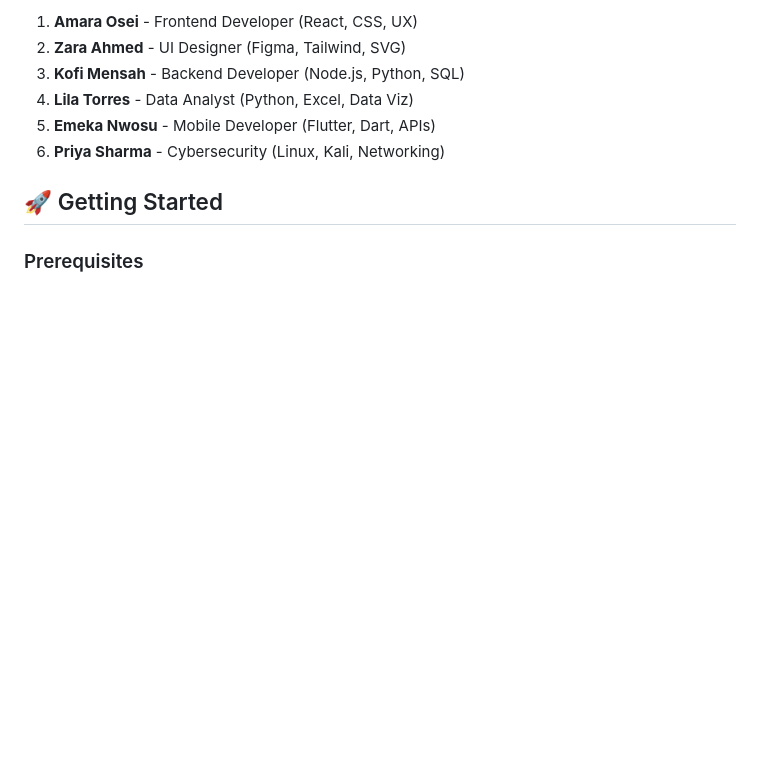
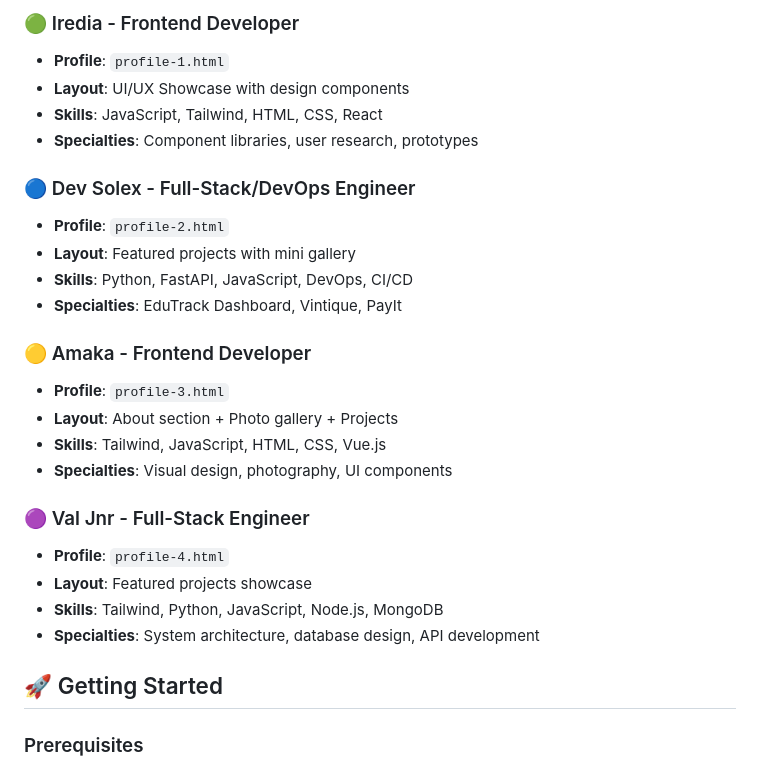
Before and after one commit to TEAM-II-JS-COMBINED/Profile-Card, a Markdown page: README.md, the part around one of its changes. GitHub-like rendering; blank space fills up the shorter version.

```diff
--- a/README.md
+++ b/README.md
@@ -68,10 +69,27 @@ The directory features 6 students from various disciplines:
 
-1. **Amara Osei** - Frontend Developer (React, CSS, UX)
-2. **Zara Ahmed** - UI Designer (Figma, Tailwind, SVG)
-3. **Kofi Mensah** - Backend Developer (Node.js, Python, SQL)
-4. **Lila Torres** - Data Analyst (Python, Excel, Data Viz)
-5. **Emeka Nwosu** - Mobile Developer (Flutter, Dart, APIs)
-6. **Priya Sharma** - Cybersecurity (Linux, Kali, Networking)
+### 🟢 Iredia - Frontend Developer
+- **Profile**: `profile-1.html`
+- **Layout**: UI/UX Showcase with design components
+- **Skills**: JavaScript, Tailwind, HTML, CSS, React
+- **Specialties**: Component libraries, user research, prototypes
+
+### 🔵 Dev Solex - Full-Stack/DevOps Engineer
+- **Profile**: `profile-2.html`
+- **Layout**: Featured projects with mini gallery
+- **Skills**: Python, FastAPI, JavaScript, DevOps, CI/CD
+- **Specialties**: EduTrack Dashboard, Vintique, PayIt
+
+### 🟡 Amaka - Frontend Developer
+- **Profile**: `profile-3.html`
+- **Layout**: About section + Photo gallery + Projects
+- **Skills**: Tailwind, JavaScript, HTML, CSS, Vue.js
+- **Specialties**: Visual design, photography, UI components
+
+### 🟣 Val Jnr - Full-Stack Engineer
+- **Profile**: `profile-4.html`
+- **Layout**: Featured projects showcase
+- **Skills**: Tailwind, Python, JavaScript, Node.js, MongoDB
+- **Specialties**: System architecture, database design, API development
 
 ## 🚀 Getting Started
 
```
Also changed, not shown: other parts of README.md (+40 -61 lines).
